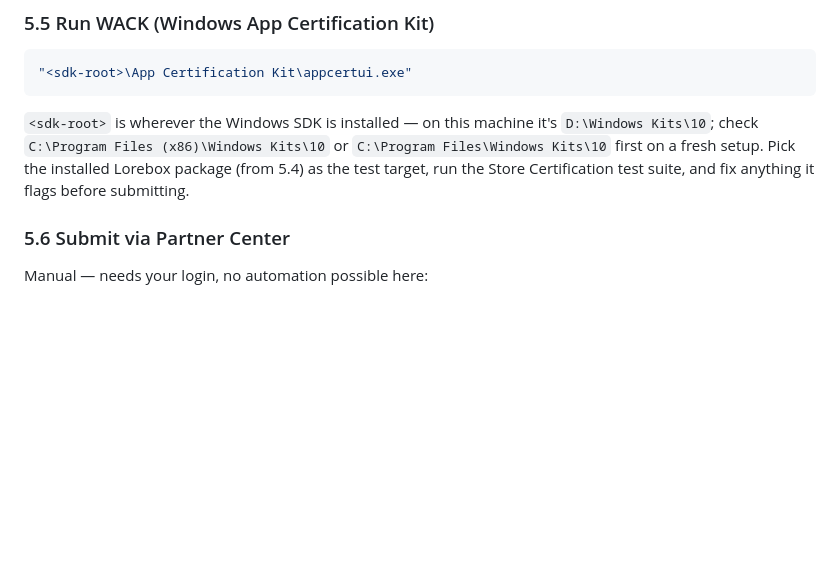
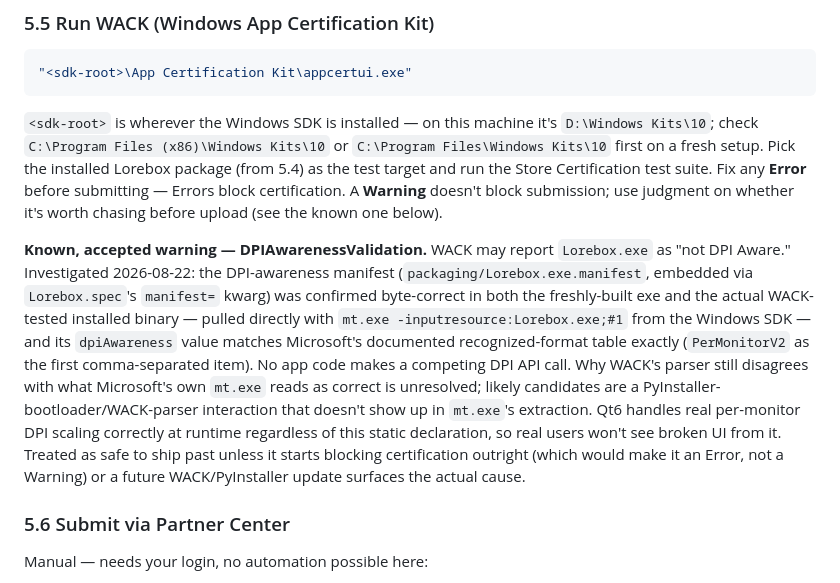
Before and after one commit to doghigh/CardTCGApp, a Markdown page: BUILD.md, the part around the change. Rendered like a GitHub page; blank space fills up the shorter version.

Commit message:
docs: document the known DPIAwarenessValidation WACK warning
Investigated rather than re-guessed at the old June fix's assumption.
Confirmed via mt.exe -inputresource that the DPI-awareness manifest is
byte-correct in both the built and the actual WACK-tested installed exe,
and that its dpiAwareness value matches Microsoft's documented recognized
format exactly. Root cause of the parser disagreement is unresolved, but
it's a Warning (non-blocking) and Qt6 handles real DPI scaling correctly
at runtime regardless -- recorded as a known, accepted finding so it
isn't re-investigated from scratch next release.

Co-Authored-By: Claude Opus 5 <noreply@anthropic.com>

```diff
--- a/BUILD.md
+++ b/BUILD.md
@@ -153,8 +153,27 @@ Get-AppxPackage -Name 33303JesseCatlow.Lorebox | Remove-AppxPackage
 `<sdk-root>` is wherever the Windows SDK is installed — on this machine it's
 `D:\Windows Kits\10`; check `C:\Program Files (x86)\Windows Kits\10` or
 `C:\Program Files\Windows Kits\10` first on a fresh setup. Pick the installed
-Lorebox package (from 5.4) as the test target, run the Store Certification
-test suite, and fix anything it flags before submitting.
+Lorebox package (from 5.4) as the test target and run the Store Certification
+test suite. Fix any **Error** before submitting — Errors block certification.
+A **Warning** doesn't block submission; use judgment on whether it's worth
+chasing before upload (see the known one below).
+
+**Known, accepted warning — DPIAwarenessValidation.** WACK may report
+`Lorebox.exe` as "not DPI Aware." Investigated 2026-08-22: the DPI-awareness
+manifest (`packaging/Lorebox.exe.manifest`, embedded via `Lorebox.spec`'s
+`manifest=` kwarg) was confirmed byte-correct in both the freshly-built exe
+and the actual WACK-tested installed binary — pulled directly with
+`mt.exe -inputresource:Lorebox.exe;#1` from the Windows SDK — and its
+`dpiAwareness` value matches Microsoft's documented recognized-format table
+exactly (`PerMonitorV2` as the first comma-separated item). No app code makes
+a competing DPI API call. Why WACK's parser still disagrees with what
+Microsoft's own `mt.exe` reads as correct is unresolved; likely candidates
+are a PyInstaller-bootloader/WACK-parser interaction that doesn't show up in
+`mt.exe`'s extraction. Qt6 handles real per-monitor DPI scaling correctly at
+runtime regardless of this static declaration, so real users won't see
+broken UI from it. Treated as safe to ship past unless it starts blocking
+certification outright (which would make it an Error, not a Warning) or a
+future WACK/PyInstaller update surfaces the actual cause.
 
 ### 5.6 Submit via Partner Center
 
```
